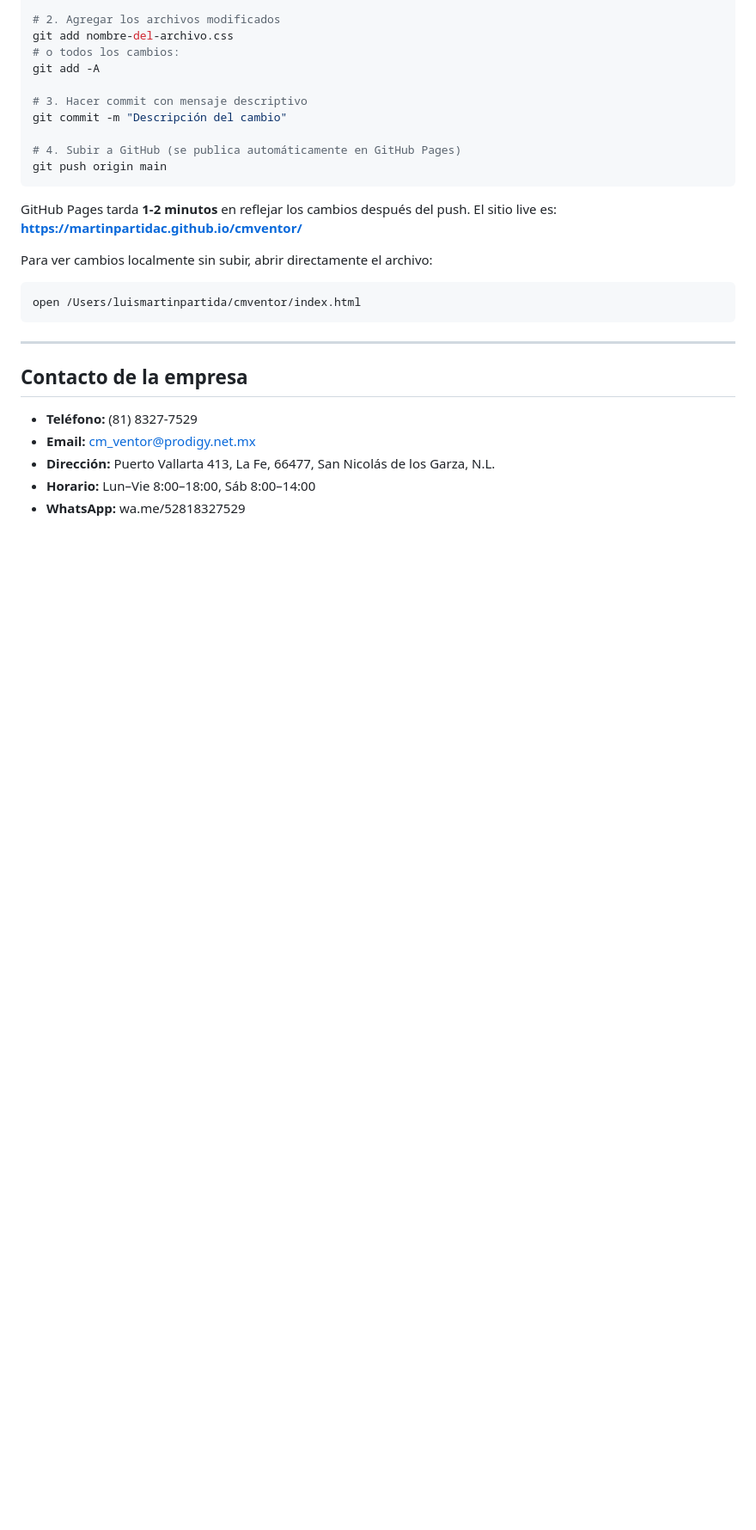
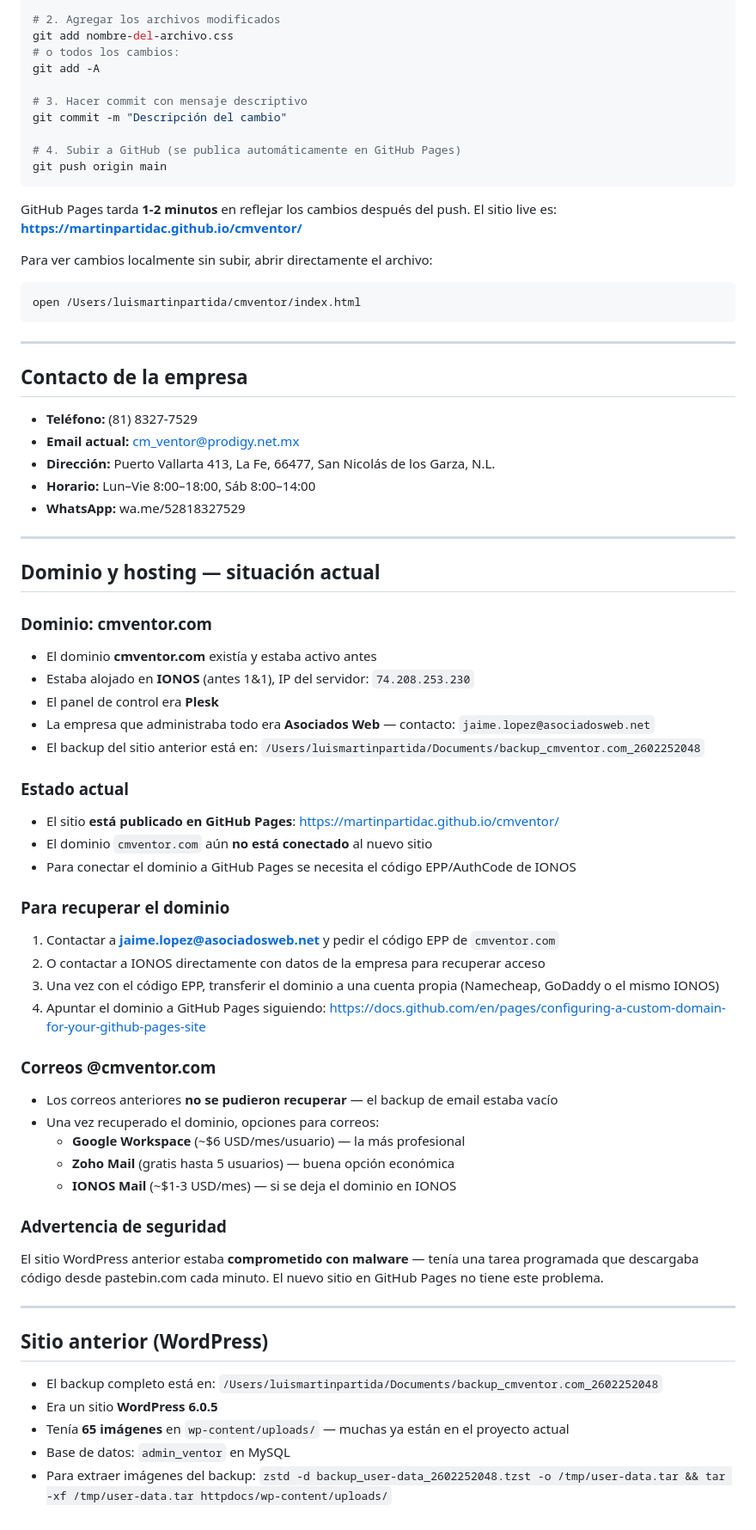
Before and after one commit to martinpartidac/cmventor, a Markdown page: CLAUDE.md, the part around the change. Shown at 86% size. Rendered like a GitHub page; blank space fills up the shorter version.

Commit message:
CLAUDE.md: agregar contexto de dominio, hosting, correos y backup
Co-Authored-By: Claude Sonnet 4.6 <noreply@anthropic.com>

```diff
--- a/CLAUDE.md
+++ b/CLAUDE.md
@@ -120,7 +120,49 @@ open /Users/luismartinpartida/cmventor/index.html
 ## Contacto de la empresa
 
 - **Teléfono:** (81) 8327-7529
-- **Email:** cm_ventor@prodigy.net.mx
+- **Email actual:** cm_ventor@prodigy.net.mx
 - **Dirección:** Puerto Vallarta 413, La Fe, 66477, San Nicolás de los Garza, N.L.
 - **Horario:** Lun–Vie 8:00–18:00, Sáb 8:00–14:00
 - **WhatsApp:** wa.me/52818327529
+
+---
+
+## Dominio y hosting — situación actual
+
+### Dominio: cmventor.com
+- El dominio **cmventor.com** existía y estaba activo antes
+- Estaba alojado en **IONOS** (antes 1&1), IP del servidor: `74.208.253.230`
+- El panel de control era **Plesk**
+- La empresa que administraba todo era **Asociados Web** — contacto: `jaime.lopez@asociadosweb.net`
+- El backup del sitio anterior está en: `/Users/luismartinpartida/Documents/backup_cmventor.com_2602252048`
+
+### Estado actual
+- El sitio **está publicado en GitHub Pages**: https://martinpartidac.github.io/cmventor/
+- El dominio `cmventor.com` aún **no está conectado** al nuevo sitio
+- Para conectar el dominio a GitHub Pages se necesita el código EPP/AuthCode de IONOS
+
+### Para recuperar el dominio
+1. Contactar a **jaime.lopez@asociadosweb.net** y pedir el código EPP de `cmventor.com`
+2. O contactar a IONOS directamente con datos de la empresa para recuperar acceso
+3. Una vez con el código EPP, transferir el dominio a una cuenta propia (Namecheap, GoDaddy o el mismo IONOS)
+4. Apuntar el dominio a GitHub Pages siguiendo: https://docs.github.com/en/pages/configuring-a-custom-domain-for-your-github-pages-site
+
+### Correos @cmventor.com
+- Los correos anteriores **no se pudieron recuperar** — el backup de email estaba vacío
+- Una vez recuperado el dominio, opciones para correos:
+  - **Google Workspace** (~$6 USD/mes/usuario) — la más profesional
+  - **Zoho Mail** (gratis hasta 5 usuarios) — buena opción económica
+  - **IONOS Mail** (~$1-3 USD/mes) — si se deja el dominio en IONOS
+
+### Advertencia de seguridad
+El sitio WordPress anterior estaba **comprometido con malware** — tenía una tarea programada que descargaba código desde pastebin.com cada minuto. El nuevo sitio en GitHub Pages no tiene este problema.
+
+---
+
+## Sitio anterior (WordPress)
+
+- El backup completo está en: `/Users/luismartinpartida/Documents/backup_cmventor.com_2602252048`
+- Era un sitio **WordPress 6.0.5**
+- Tenía **65 imágenes** en `wp-content/uploads/` — muchas ya están en el proyecto actual
+- Base de datos: `admin_ventor` en MySQL
+- Para extraer imágenes del backup: `zstd -d backup_user-data_2602252048.tzst -o /tmp/user-data.tar && tar -xf /tmp/user-data.tar httpdocs/wp-content/uploads/`
```
